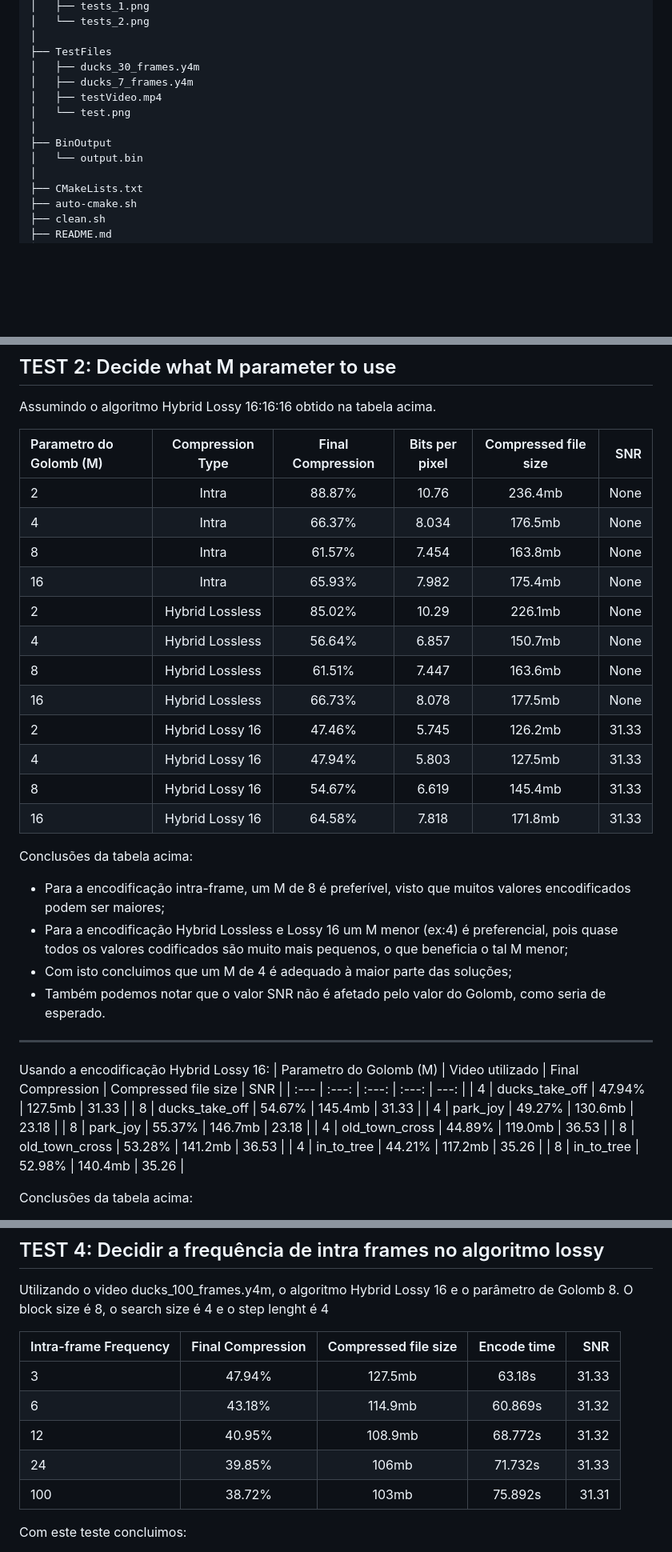
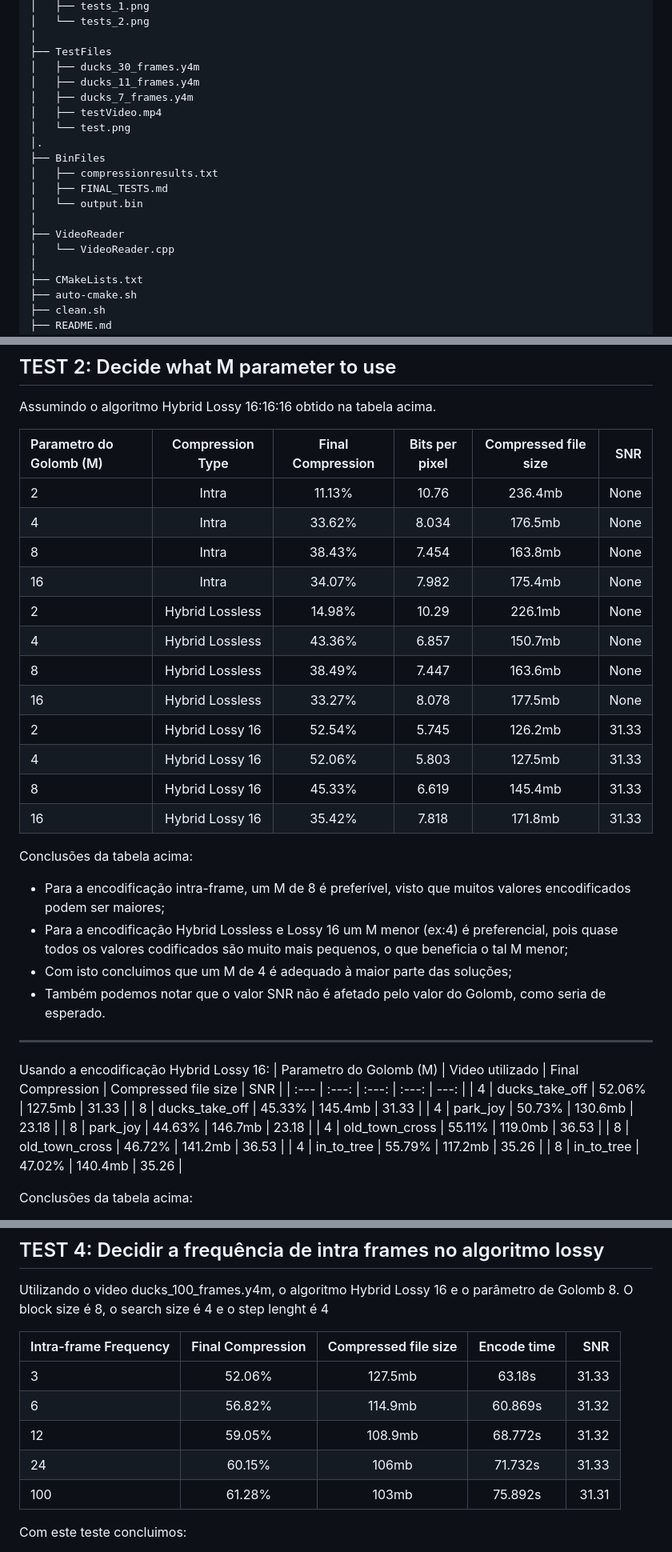
Before and after one commit to Rafael-Kauati/CSLP-projects, a Markdown page: Projeto/Deliverable_6/README.md, 3 parts joined by grey strips. Shown at 80% size. Rendered like a GitHub page; blank space fills up the shorter version.

Commit message:
Fixed readme percentages

```diff
--- a/Projeto/Deliverable_6/README.md
+++ b/Projeto/Deliverable_6/README.md
@@ -63,12 +63,18 @@ The tests are inside the root (of the deliverable).
 │
 ├── TestFiles
 │   ├── ducks_30_frames.y4m
+│   ├── ducks_11_frames.y4m
 │   ├── ducks_7_frames.y4m
 │   ├── testVideo.mp4
 │   └── test.png
+│.
+├── BinFiles
+│   ├── compressionresults.txt
+│   ├── FINAL_TESTS.md
+│   └── output.bin
 │
-├── BinOutput
-│   └── output.bin
+├── VideoReader
+│   └── VideoReader.cpp
 │
 ├── CMakeLists.txt
 ├── auto-cmake.sh
@@ -162,18 +168,18 @@ Assumindo o algoritmo Hybrid Lossy 16:16:16 obtido na tabela acima.
 
 | Parametro do Golomb (M) | Compression Type | Final Compression | Bits per pixel | Compressed file size | SNR |
 | :--- | :---: | :---: | :---: |  :---: | ---: |
-| 2 | Intra | 88.87% | 10.76 | 236.4mb | None |
-| 4 | Intra | 66.37% | 8.034 | 176.5mb | None |
-| 8 | Intra | 61.57% | 7.454 | 163.8mb | None |
-| 16 | Intra | 65.93% | 7.982 | 175.4mb | None |
-| 2 | Hybrid Lossless | 85.02% | 10.29 | 226.1mb | None |
-| 4 | Hybrid Lossless | 56.64% | 6.857 | 150.7mb | None |
-| 8 | Hybrid Lossless | 61.51% | 7.447 | 163.6mb | None |
-| 16 | Hybrid Lossless | 66.73% | 8.078 | 177.5mb | None |
-| 2 | Hybrid Lossy 16 | 47.46% | 5.745 | 126.2mb | 31.33 |
-| 4 | Hybrid Lossy 16 | 47.94% | 5.803 | 127.5mb | 31.33 |
-| 8 | Hybrid Lossy 16 | 54.67% | 6.619 | 145.4mb | 31.33 |
-| 16 | Hybrid Lossy 16 | 64.58% | 7.818 | 171.8mb | 31.33 |
+| 2 | Intra | 11.13% | 10.76 | 236.4mb | None |
+| 4 | Intra | 33.62% | 8.034 | 176.5mb | None |
+| 8 | Intra | 38.43% | 7.454 | 163.8mb | None |
+| 16 | Intra | 34.07% | 7.982 | 175.4mb | None |
+| 2 | Hybrid Lossless | 14.98% | 10.29 | 226.1mb | None |
+| 4 | Hybrid Lossless | 43.36% | 6.857 | 150.7mb | None |
+| 8 | Hybrid Lossless | 38.49% | 7.447 | 163.6mb | None |
+| 16 | Hybrid Lossless | 33.27% | 8.078 | 177.5mb | None |
+| 2 | Hybrid Lossy 16 | 52.54% | 5.745 | 126.2mb | 31.33 |
+| 4 | Hybrid Lossy 16 | 52.06% | 5.803 | 127.5mb | 31.33 |
+| 8 | Hybrid Lossy 16 | 45.33% | 6.619 | 145.4mb | 31.33 |
+| 16 | Hybrid Lossy 16 | 35.42% | 7.818 | 171.8mb | 31.33 |
 
 Conclusões da tabela acima:
  - Para a encodificação intra-frame, um M de 8 é preferível, visto que muitos valores encodificados podem ser maiores;
@@ -186,14 +192,14 @@ Conclusões da tabela acima:
 Usando a encodificação Hybrid Lossy 16:
 | Parametro do Golomb (M) | Video utilizado | Final Compression | Compressed file size | SNR |
 | :--- | :---: | :---: | :---: | ---: |
-| 4 | ducks_take_off | 47.94% | 127.5mb | 31.33 |
-| 8 | ducks_take_off | 54.67% | 145.4mb | 31.33 |
-| 4 | park_joy | 49.27% | 130.6mb | 23.18 |
-| 8 | park_joy | 55.37% | 146.7mb | 23.18 |
-| 4 | old_town_cross | 44.89% | 119.0mb | 36.53 |
-| 8 | old_town_cross | 53.28% | 141.2mb | 36.53 |
-| 4 | in_to_tree | 44.21% | 117.2mb | 35.26 |
-| 8 | in_to_tree | 52.98% | 140.4mb | 35.26 |
+| 4 | ducks_take_off | 52.06% | 127.5mb | 31.33 |
+| 8 | ducks_take_off | 45.33% | 145.4mb | 31.33 |
+| 4 | park_joy | 50.73% | 130.6mb | 23.18 |
+| 8 | park_joy | 44.63% | 146.7mb | 23.18 |
+| 4 | old_town_cross | 55.11% | 119.0mb | 36.53 |
+| 8 | old_town_cross | 46.72% | 141.2mb | 36.53 |
+| 4 | in_to_tree | 55.79% | 117.2mb | 35.26 |
+| 8 | in_to_tree | 47.02% | 140.4mb | 35.26 |
 
 Conclusões da tabela acima:
  - Independente do video, um parâmetro de M com valor 4 é sempre superior ao de valor 8, provando que o valor do parâmetro, apesar de sempre relacionado com o próprio video, não é afetado o suficiente por este em condições reais para ser nessário adapta-lo ao video em si, sendo então o valor final escolhido o 4.
@@ -240,11 +246,11 @@ O block size é 8, o search size é 4 e o step lenght é 4
 
 | Intra-frame Frequency | Final Compression | Compressed file size | Encode time | SNR |
 | :--- | :---: | :---: | :---: | ---: |
-| 3  | 47.94% | 127.5mb | 63.18s | 31.33 |
-| 6  | 43.18% | 114.9mb | 60.869s | 31.32 |
-| 12 | 40.95% | 108.9mb | 68.772s |  31.32 |
-| 24 | 39.85% | 106mb | 71.732s |  31.33 |
-| 100 | 38.72% | 103mb | 75.892s |  31.31 |
+| 3  | 52.06% | 127.5mb | 63.18s | 31.33 |
+| 6  | 56.82% | 114.9mb | 60.869s | 31.32 |
+| 12 | 59.05% | 108.9mb | 68.772s |  31.32 |
+| 24 | 60.15% | 106mb | 71.732s |  31.33 |
+| 100 | 61.28% | 103mb | 75.892s |  31.31 |
 
 Com este teste concluimos:
   - Apesar de um maior intra frame frequency parecer melhorar considerávelmente a performance do algoritmo, apenas aumentado o tempo de encodificação, o ficheiro final para uma frequencia maior de 6 contém muitos erros visíveis, pois a soma das perdas da quantização após muitas frames leva a uma extrema perca de informação do video final;
```
Also changed, not shown: other parts of Projeto/Deliverable_6/README.md (+21 -21 lines), 1 other file.
